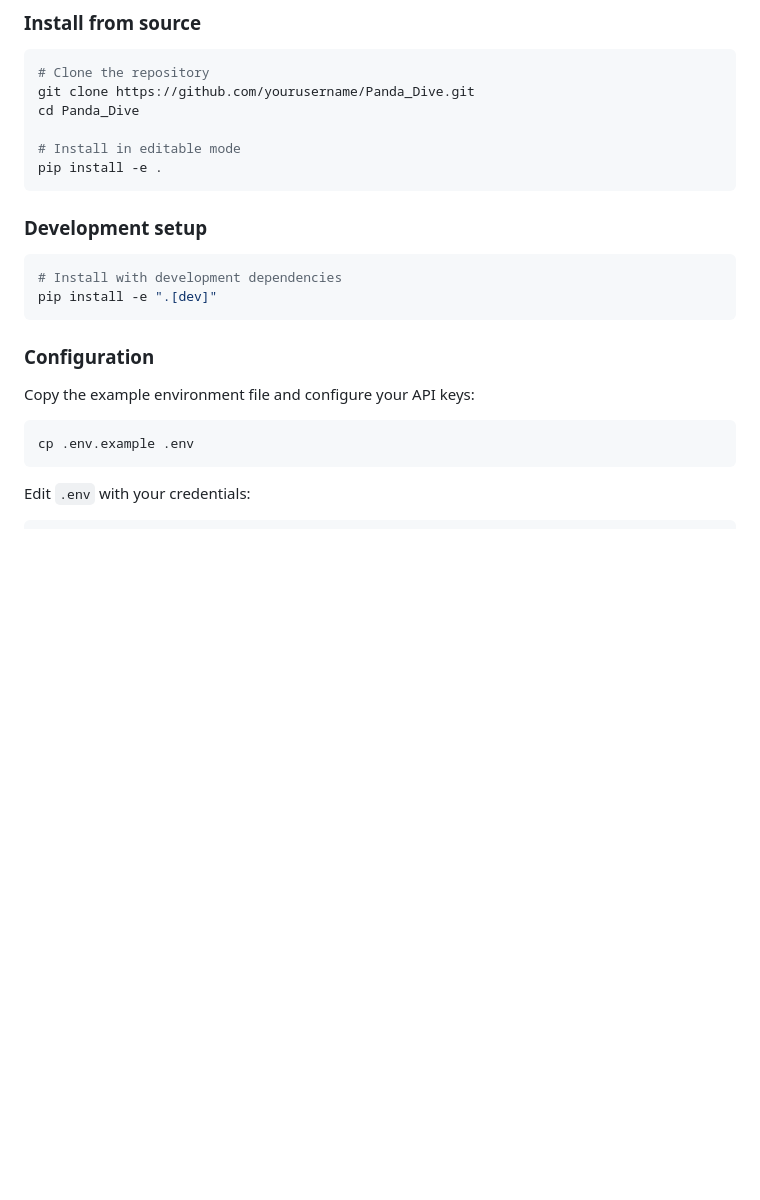
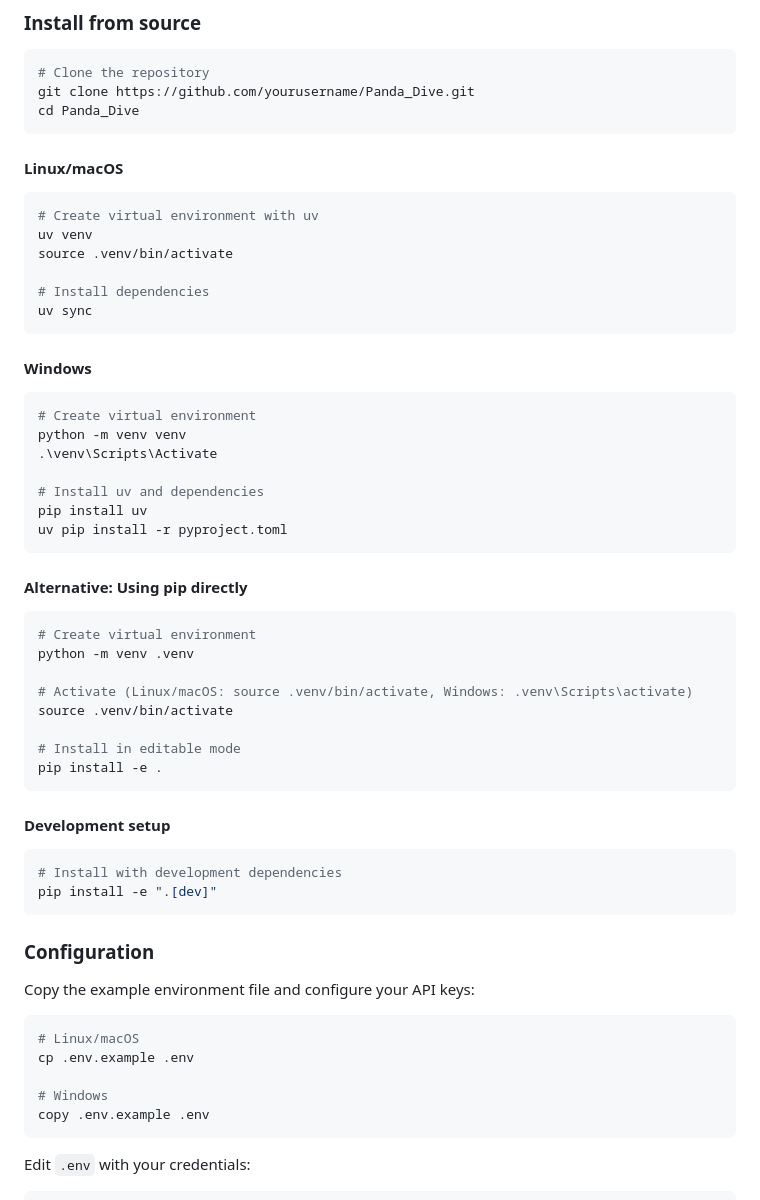
Before and after one commit to 123yongming/Panda_Dive, a Markdown page: README.md, the part around the change. Drawn GitHub-style; blank space fills up the shorter version.

Commit message:
Fix installation instructions for cross-platform support
- Add separate instructions for Linux/macOS and Windows
- Linux/macOS: Use uv venv with uv sync
- Windows: Use python venv with uv pip install -r pyproject.toml
- Add alternative pip-only installation method
- Add Windows-specific commands for .env.example copy

````diff
--- a/README.md
+++ b/README.md
@@ -111,12 +111,45 @@ graph LR
 # Clone the repository
 git clone https://github.com/yourusername/Panda_Dive.git
 cd Panda_Dive
+```
+
+#### Linux/macOS
+
+```bash
+# Create virtual environment with uv
+uv venv
+source .venv/bin/activate
+
+# Install dependencies
+uv sync
+```
+
+#### Windows
+
+```bash
+# Create virtual environment
+python -m venv venv
+.\venv\Scripts\Activate
+
+# Install uv and dependencies
+pip install uv
+uv pip install -r pyproject.toml
+```
+
+#### Alternative: Using pip directly
+
+```bash
+# Create virtual environment
+python -m venv .venv
+
+# Activate (Linux/macOS: source .venv/bin/activate, Windows: .venv\Scripts\activate)
+source .venv/bin/activate
 
 # Install in editable mode
 pip install -e .
 ```
 
-### Development setup
+#### Development setup
 
 ```bash
 # Install with development dependencies
@@ -128,7 +161,11 @@ pip install -e ".[dev]"
 Copy the example environment file and configure your API keys:
 
 ```bash
+# Linux/macOS
 cp .env.example .env
+
+# Windows
+copy .env.example .env
 ```
 
 Edit `.env` with your credentials:
````
